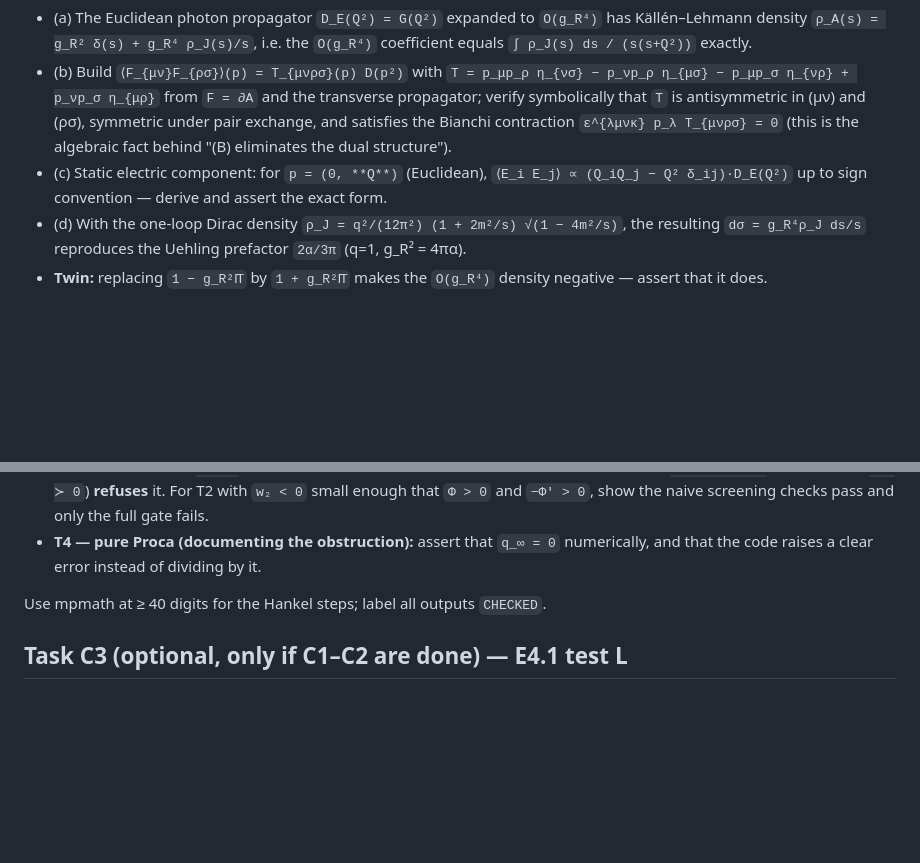
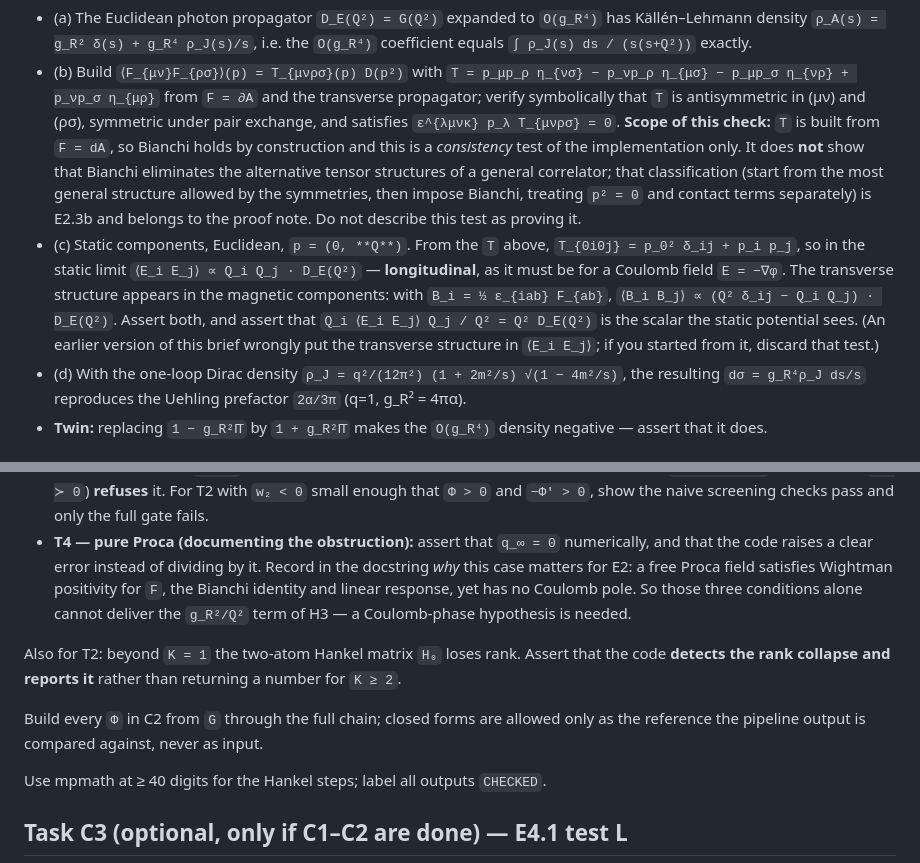
Before and after one commit to v1olegrace/one-form-spectral-structure, a Markdown page: notes/E2_codex_brief.md, 2 parts joined by grey strips. Rendered like a GitHub page; blank space fills up the shorter version.

```diff
--- a/notes/E2_codex_brief.md
+++ b/notes/E2_codex_brief.md
@@ -48,11 +48,22 @@ Assert, with sympy:
   `T = p_μp_ρ η_{νσ} − p_νp_ρ η_{μσ} − p_μp_σ η_{νρ} + p_νp_σ η_{μρ}` from
   `F = ∂A` and the transverse propagator; verify symbolically that `T` is
   antisymmetric in (μν) and (ρσ), symmetric under pair exchange, and satisfies
-  the Bianchi contraction `ε^{λμνκ} p_λ T_{μνρσ} = 0` (this is the algebraic
-  fact behind "(B) eliminates the dual structure").
-- (c) Static electric component: for `p = (0, **Q**)` (Euclidean),
-  `⟨E_i E_j⟩ ∝ (Q_iQ_j − Q² δ_ij)·D_E(Q²)` up to sign convention — derive and
-  assert the exact form.
+  `ε^{λμνκ} p_λ T_{μνρσ} = 0`. **Scope of this check:** `T` is built from
+  `F = dA`, so Bianchi holds by construction and this is a *consistency* test
+  of the implementation only. It does **not** show that Bianchi eliminates the
+  alternative tensor structures of a general correlator; that classification
+  (start from the most general structure allowed by the symmetries, then impose
+  Bianchi, treating `p² = 0` and contact terms separately) is E2.3b and belongs
+  to the proof note. Do not describe this test as proving it.
+- (c) Static components, Euclidean, `p = (0, **Q**)`. From the `T` above,
+  `T_{0i0j} = p_0² δ_ij + p_i p_j`, so in the static limit
+  `⟨E_i E_j⟩ ∝ Q_i Q_j · D_E(Q²)` — **longitudinal**, as it must be for a
+  Coulomb field `E = −∇φ`. The transverse structure appears in the magnetic
+  components: with `B_i = ½ ε_{iab} F_{ab}`,
+  `⟨B_i B_j⟩ ∝ (Q² δ_ij − Q_i Q_j) · D_E(Q²)`. Assert both, and assert that
+  `Q_i ⟨E_i E_j⟩ Q_j / Q² = Q² D_E(Q²)` is the scalar the static potential
+  sees. (An earlier version of this brief wrongly put the transverse structure
+  in `⟨E_i E_j⟩`; if you started from it, discard that test.)
 - (d) With the one-loop Dirac density
   `ρ_J = q²/(12π²) (1 + 2m²/s) √(1 − 4m²/s)`, the resulting `dσ = g_R⁴ρ_J ds/s`
   reproduces the Uehling prefactor `2α/3π` (q=1, g_R² = 4πα).
@@ -82,6 +93,17 @@ this in the module docstring:
   screening checks pass and only the full gate fails.
 - **T4 — pure Proca (documenting the obstruction):** assert that `q_∞ = 0`
   numerically, and that the code raises a clear error instead of dividing by it.
+  Record in the docstring *why* this case matters for E2: a free Proca field
+  satisfies Wightman positivity for `F`, the Bianchi identity and linear
+  response, yet has no Coulomb pole. So those three conditions alone cannot
+  deliver the `g_R²/Q²` term of H3 — a Coulomb-phase hypothesis is needed.
+
+Also for T2: beyond `K = 1` the two-atom Hankel matrix `H₀` loses rank. Assert
+that the code **detects the rank collapse and reports it** rather than returning
+a number for `K ≥ 2`.
+
+Build every `Φ` in C2 from `G` through the full chain; closed forms are allowed
+only as the reference the pipeline output is compared against, never as input.
 
 Use mpmath at ≥ 40 digits for the Hankel steps; label all outputs `CHECKED`.
 
```
Also changed, not shown: DECISIONS.md (+51 -0 lines).
